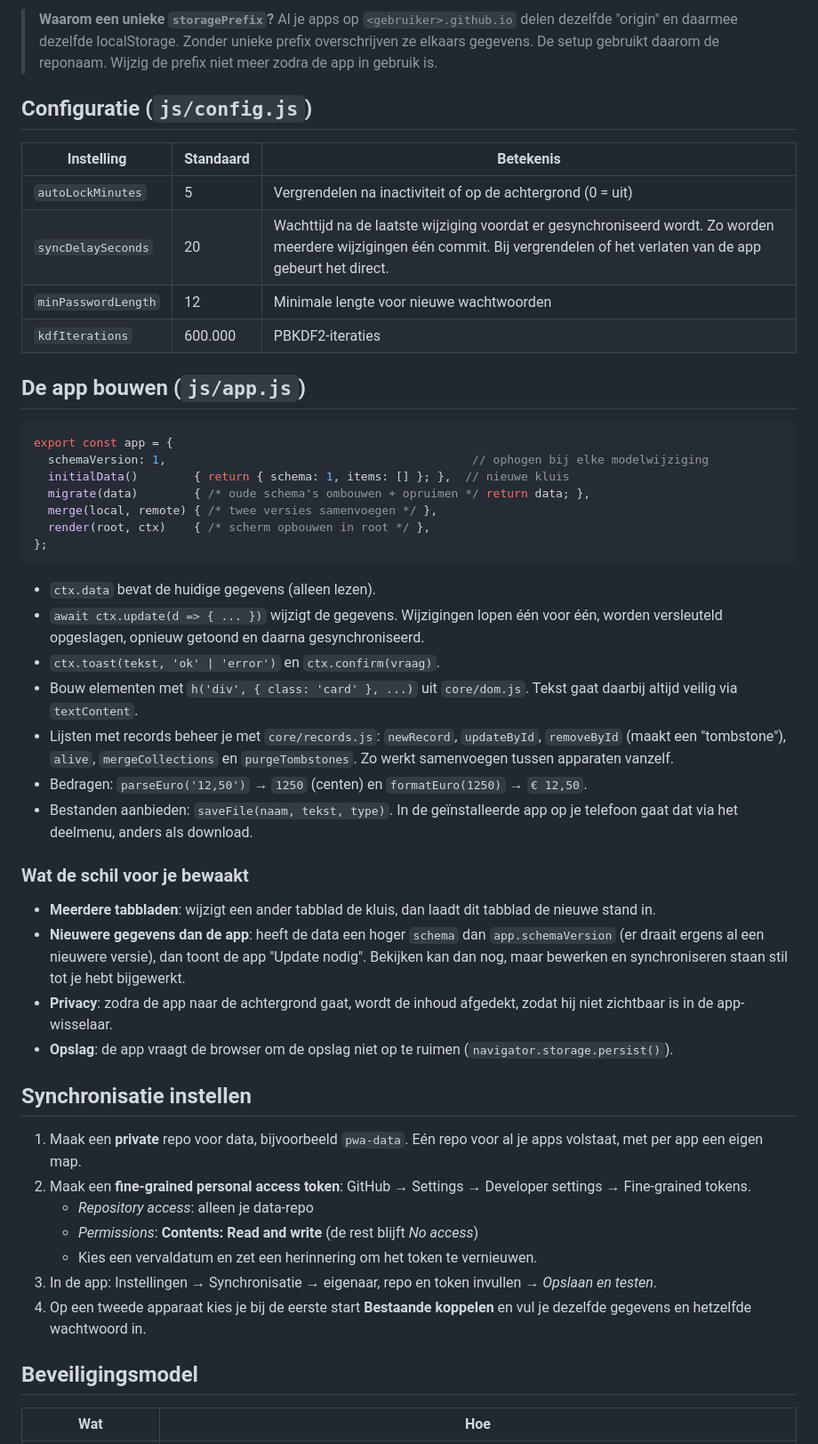
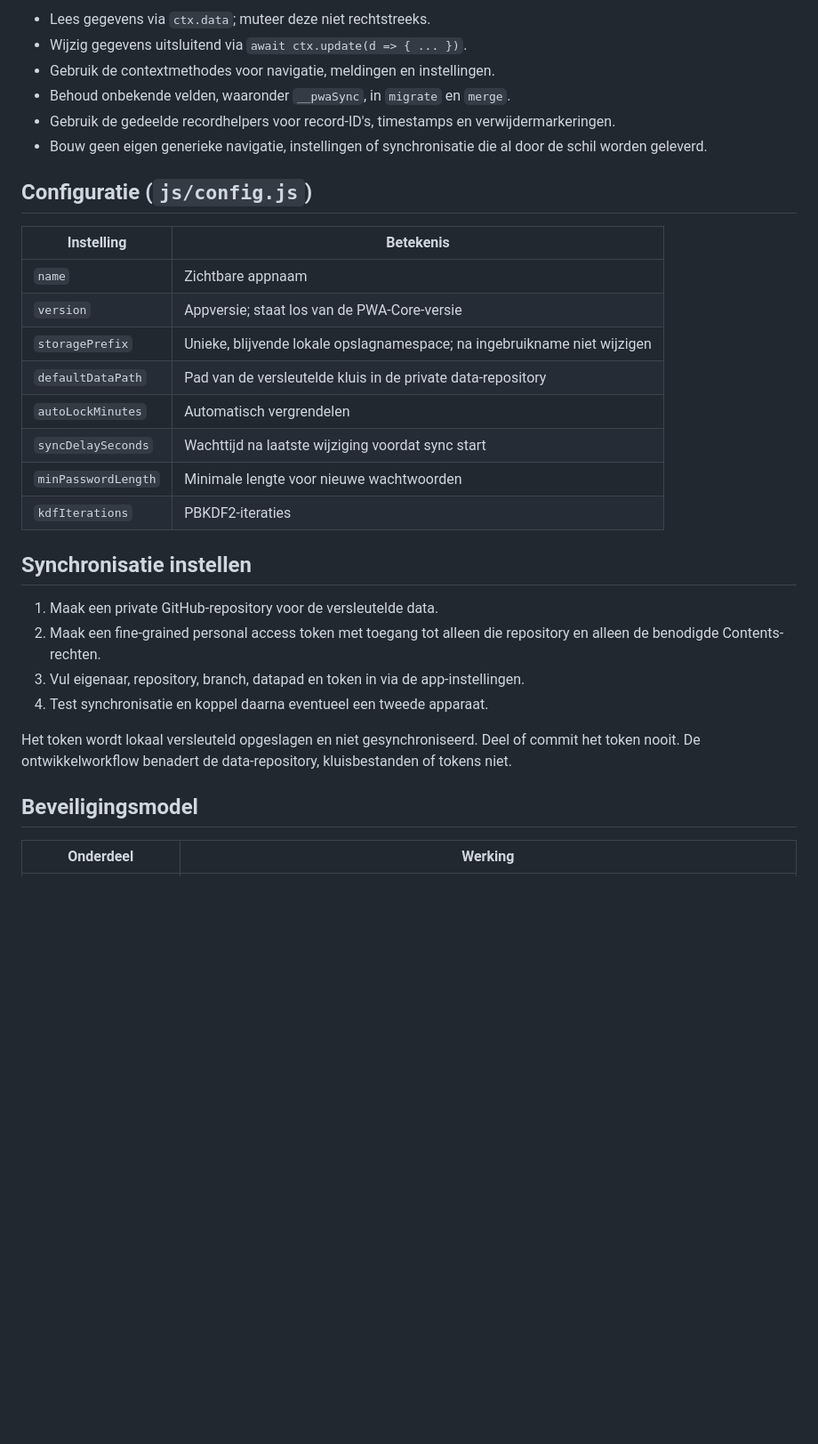
Before and after one commit to Gertjun/PWA-Template, a Markdown page: README.md, the part around one of its changes. Shown at 89% size. Drawn GitHub-style; blank space fills up the shorter version.

Commit message:
docs: describe PWA-Core as central source

````diff
--- a/README.md
+++ b/README.md
@@ -69,53 +68,34 @@ tools/setup.mjs         Stelt een nieuwe app in (naam, kleur, iconen)
 
-> **Waarom een unieke `storagePrefix`?** Al je apps op `<gebruiker>.github.io` delen dezelfde "origin" en daarmee dezelfde localStorage. Zonder unieke prefix overschrijven ze elkaars gegevens. De setup gebruikt daarom de reponaam. Wijzig de prefix niet meer zodra de app in gebruik is.
+- Lees gegevens via `ctx.data`; muteer deze niet rechtstreeks.
+- Wijzig gegevens uitsluitend via `await ctx.update(d => { ... })`.
+- Gebruik de contextmethodes voor navigatie, meldingen en instellingen.
+- Behoud onbekende velden, waaronder `__pwaSync`, in `migrate` en `merge`.
+- Gebruik de gedeelde recordhelpers voor record-ID's, timestamps en verwijdermarkeringen.
+- Bouw geen eigen generieke navigatie, instellingen of synchronisatie die al door de schil worden geleverd.
 
 ## Configuratie (`js/config.js`)
 
-| Instelling | Standaard | Betekenis |
-|---|---|---|
-| `autoLockMinutes` | 5 | Vergrendelen na inactiviteit of op de achtergrond (0 = uit) |
-| `syncDelaySeconds` | 20 | Wachttijd na de laatste wijziging voordat er gesynchroniseerd wordt. Zo worden meerdere wijzigingen één commit. Bij vergrendelen of het verlaten van de app gebeurt het direct. |
-| `minPasswordLength` | 12 | Minimale lengte voor nieuwe wachtwoorden |
-| `kdfIterations` | 600.000 | PBKDF2-iteraties |
-
-## De app bouwen (`js/app.js`)
-
-```js
-export const app = {
-  schemaVersion: 1,                                            // ophogen bij elke modelwijziging
-  initialData()        { return { schema: 1, items: [] }; },  // nieuwe kluis
-  migrate(data)        { /* oude schema's ombouwen + opruimen */ return data; },
-  merge(local, remote) { /* twee versies samenvoegen */ },
-  render(root, ctx)    { /* scherm opbouwen in root */ },
-};
-```
-
-- `ctx.data` bevat de huidige gegevens (alleen lezen).
-- `await ctx.update(d => { ... })` wijzigt de gegevens. Wijzigingen lopen één voor één, worden versleuteld opgeslagen, opnieuw getoond en daarna gesynchroniseerd.
-- `ctx.toast(tekst, 'ok' | 'error')` en `ctx.confirm(vraag)`.
-- Bouw elementen met `h('div', { class: 'card' }, ...)` uit `core/dom.js`. Tekst gaat daarbij altijd veilig via `textContent`.
-- Lijsten met records beheer je met `core/records.js`: `newRecord`, `updateById`, `removeById` (maakt een "tombstone"), `alive`, `mergeCollections` en `purgeTombstones`. Zo werkt samenvoegen tussen apparaten vanzelf.
-- Bedragen: `parseEuro('12,50')` → `1250` (centen) en `formatEuro(1250)` → `€ 12,50`.
-- Bestanden aanbieden: `saveFile(naam, tekst, type)`. In de geïnstalleerde app op je telefoon gaat dat via het deelmenu, anders als download.
-
-### Wat de schil voor je bewaakt
-
-- **Meerdere tabbladen**: wijzigt een ander tabblad de kluis, dan laadt dit tabblad de nieuwe stand in.
-- **Nieuwere gegevens dan de app**: heeft de data een hoger `schema` dan `app.schemaVersion` (er draait ergens al een nieuwere versie), dan toont de app "Update nodig". Bekijken kan dan nog, maar bewerken en synchroniseren staan stil tot je hebt bijgewerkt.
-- **Privacy**: zodra de app naar de achtergrond gaat, wordt de inhoud afgedekt, zodat hij niet zichtbaar is in de app-wisselaar.
-- **Opslag**: de app vraagt de browser om de opslag niet op te ruimen (`navigator.storage.persist()`).
+| Instelling | Betekenis |
+|---|---|
+| `name` | Zichtbare appnaam |
+| `version` | Appversie; staat los van de PWA-Core-versie |
+| `storagePrefix` | Unieke, blijvende lokale opslagnamespace; na ingebruikname niet wijzigen |
+| `defaultDataPath` | Pad van de versleutelde kluis in de private data-repository |
+| `autoLockMinutes` | Automatisch vergrendelen |
+| `syncDelaySeconds` | Wachttijd na laatste wijziging voordat sync start |
+| `minPasswordLength` | Minimale lengte voor nieuwe wachtwoorden |
+| `kdfIterations` | PBKDF2-iteraties |
 
 ## Synchronisatie instellen
 
-1. Maak een **private** repo voor data, bijvoorbeeld `pwa-data`. Eén repo voor al je apps volstaat, met per app een eigen map.
-2. Maak een **fine-grained personal access token**: GitHub → Settings → Developer settings → Fine-grained tokens.
-   - *Repository access*: alleen je data-repo
-   - *Permissions*: **Contents: Read and write** (de rest blijft *No access*)
-   - Kies een vervaldatum en zet een herinnering om het token te vernieuwen.
-3. In de app: Instellingen → Synchronisatie → eigenaar, repo en token invullen → *Opslaan en testen*.
-4. Op een tweede apparaat kies je bij de eerste start **Bestaande koppelen** en vul je dezelfde gegevens en hetzelfde wachtwoord in.
+1. Maak een private GitHub-repository voor de versleutelde data.
+2. Maak een fine-grained personal access token met toegang tot alleen die repository en alleen de benodigde Contents-rechten.
+3. Vul eigenaar, repository, branch, datapad en token in via de app-instellingen.
+4. Test synchronisatie en koppel daarna eventueel een tweede apparaat.
+
+Het token wordt lokaal versleuteld opgeslagen en niet gesynchroniseerd. Deel of commit het token nooit. De ontwikkelworkflow benadert de data-repository, kluisbestanden of tokens niet.
 
 ## Beveiligingsmodel
 
-| Wat | Hoe |
+| Onderdeel | Werking |
 |---|---|
````
Also changed, not shown: other parts of README.md (+73 -70 lines).
